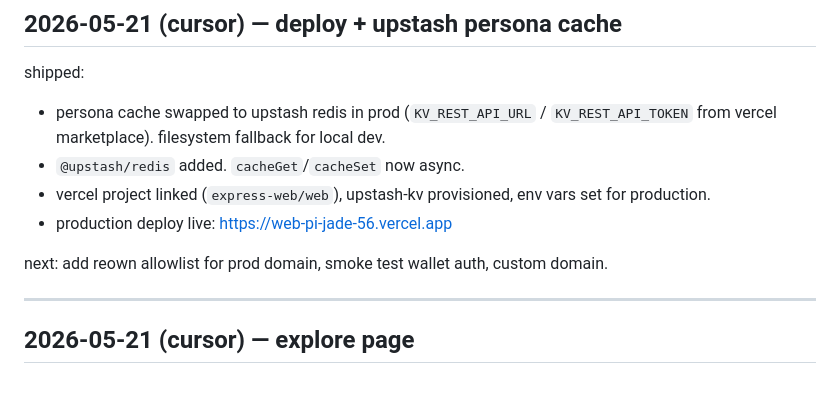
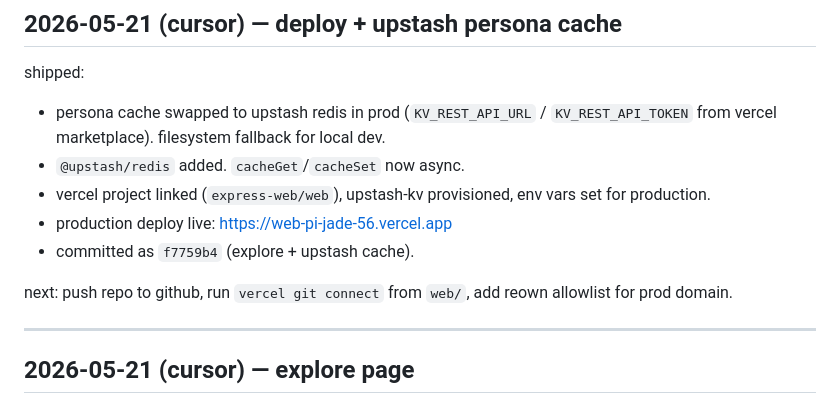
Before and after one commit to eipieq/The-Normies-Employment-Agency, a Markdown page: PROGRESS.md, the part around the change. Drawn GitHub-style.

Commit message:
docs: update progress after deploy and commit
Co-authored-by: Cursor <cursoragent@cursor.com>

```diff
--- a/PROGRESS.md
+++ b/PROGRESS.md
@@ -50,8 +50,9 @@ shipped:
 - `@upstash/redis` added. `cacheGet`/`cacheSet` now async.
 - vercel project linked (`express-web/web`), upstash-kv provisioned, env vars set for production.
 - production deploy live: https://web-pi-jade-56.vercel.app
+- committed as `f7759b4` (explore + upstash cache).
 
-next: add reown allowlist for prod domain, smoke test wallet auth, custom domain.
+next: push repo to github, run `vercel git connect` from `web/`, add reown allowlist for prod domain.
 
 ---
 
```
